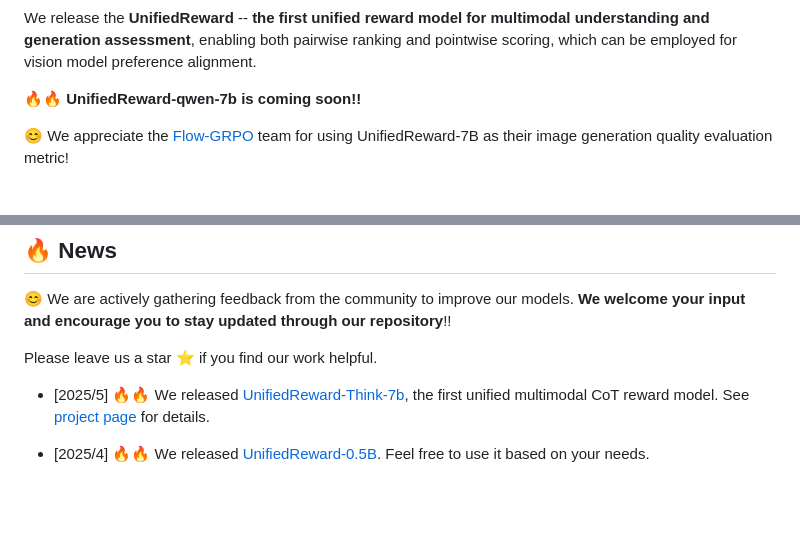
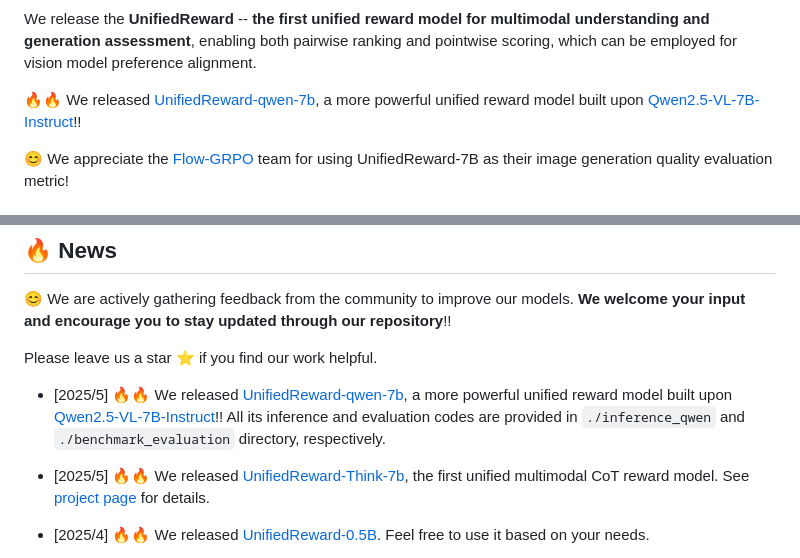
Before and after one commit to Ni-Songhao/UnifiedReward, a Markdown page: README.md, 2 parts joined by grey strips. Rendered like a GitHub page; blank space fills up the shorter version.

```diff
--- a/README.md
+++ b/README.md
@@ -30,7 +35,7 @@
 We release the **UnifiedReward** -- **the first unified reward model for multimodal understanding and generation assessment**, enabling both pairwise ranking and pointwise scoring, which can be employed for vision model preference alignment.
 
 
-🔥🔥 **UnifiedReward-qwen-7b is coming soon!!**
+🔥🔥 We released [UnifiedReward-qwen-7b](https://huggingface.co/CodeGoat24/UnifiedReward-qwen-7b), a more powerful unified reward model built upon [Qwen2.5-VL-7B-Instruct](https://huggingface.co/Qwen/Qwen2.5-VL-7B-Instruct)!!
 
 😊 We appreciate the [Flow-GRPO](https://github.com/yifan123/flow_grpo) team for using UnifiedReward-7B as their image generation quality evaluation metric!
 
@@ -65,6 +70,7 @@ Please refer to the [project page](https://github.com/CodeGoat24/UnifiedReward/t
 😊 We are actively gathering feedback from the community to improve our models. **We welcome your input and encourage you to stay updated through our repository**!!
 
 Please leave us a star ⭐ if you find our work helpful.
+- [2025/5] 🔥🔥 We released [UnifiedReward-qwen-7b](https://huggingface.co/CodeGoat24/UnifiedReward-qwen-7b), a more powerful unified reward model built upon [Qwen2.5-VL-7B-Instruct](https://huggingface.co/Qwen/Qwen2.5-VL-7B-Instruct)!! All its inference and evaluation codes are provided in `./inference_qwen` and `./benchmark_evaluation` directory, respectively.
 - [2025/5] 🔥🔥 We released [UnifiedReward-Think-7b](https://huggingface.co/CodeGoat24/UnifiedReward-Think-7b), the first unified multimodal CoT reward model. See [project page](https://github.com/CodeGoat24/UnifiedReward/tree/main/UnifiedReward-Think) for details.
 - [2025/4] 🔥🔥 We released [UnifiedReward-0.5B](https://huggingface.co/CodeGoat24/UnifiedReward-0.5b). Feel free to use it based on your needs.
 - [2025/4] 🔥🔥 We updated [UnifiedReward-7B](https://huggingface.co/CodeGoat24/UnifiedReward-7b), incorporating valuable feedback from the community, and released [UnifiedReward-7B-v1.5](https://huggingface.co/CodeGoat24/UnifiedReward-7b-v1.5) by introducing pointwise scoring for generated images across three dimensions: alignment, coherence, and style, each rated on a continuous scale from 1 to 5.
```
Also changed, not shown: other parts of README.md (+5 -0 lines).
